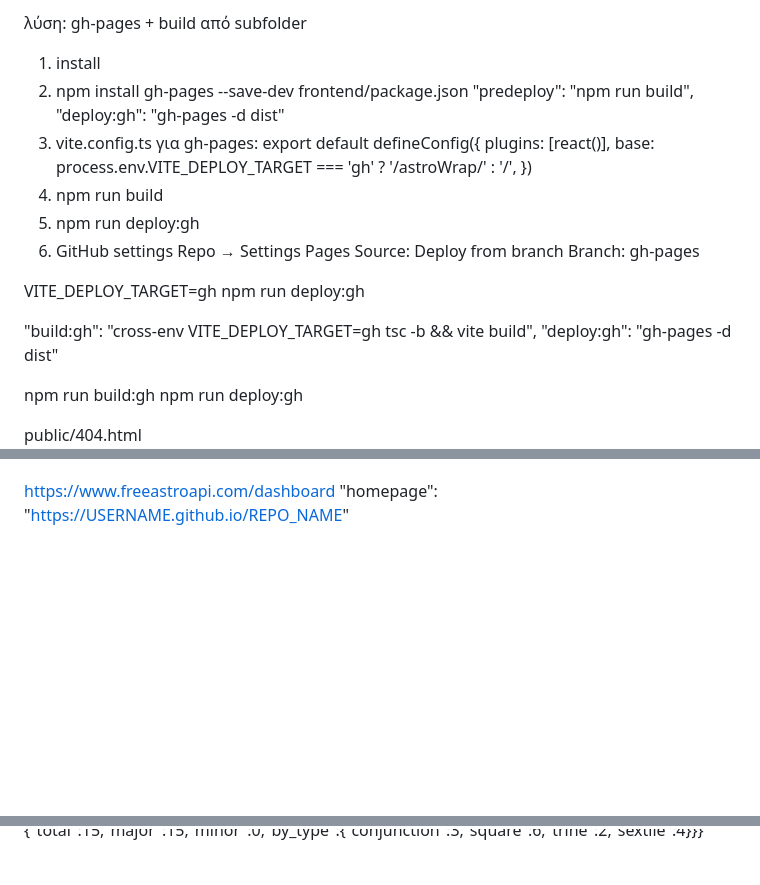
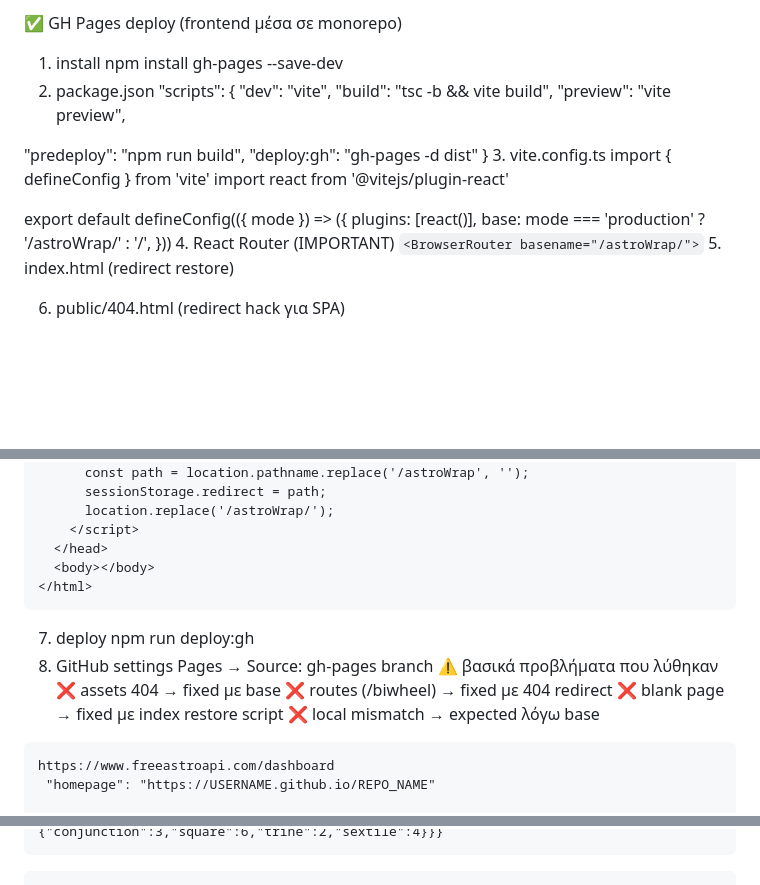
Before and after one commit to alkisax/astroWrap, a Markdown page: notes.md, 3 parts joined by grey strips. GitHub-like rendering; blank space fills up the shorter version.

Commit message:
gh pages

````diff
--- a/notes.md
+++ b/notes.md
@@ -1,35 +1,33 @@
-λύση: gh-pages + build από subfolder
+✅ GH Pages deploy (frontend μέσα σε monorepo)
 1. install
-2. npm install gh-pages --save-dev
-frontend/package.json
+npm install gh-pages --save-dev
+2. package.json
+"scripts": {
+  "dev": "vite",
+  "build": "tsc -b && vite build",
+  "preview": "vite preview",
+
   "predeploy": "npm run build",
   "deploy:gh": "gh-pages -d dist"
+}
 3. vite.config.ts
-για gh-pages:
-export default defineConfig({
+import { defineConfig } from 'vite'
+import react from '@vitejs/plugin-react'
+
+export default defineConfig(({ mode }) => ({
   plugins: [react()],
-  base: process.env.VITE_DEPLOY_TARGET === 'gh'
-    ? '/astroWrap/'
-    : '/',
-})
-4. npm run build
-5. npm run deploy:gh
-6. GitHub settings
-Repo → Settings
-Pages
-Source: Deploy from branch
-Branch: gh-pages
-
-VITE_DEPLOY_TARGET=gh npm run deploy:gh
-
-<BrowserRouter basename="/astroWrap/">
-
-  "build:gh": "cross-env VITE_DEPLOY_TARGET=gh tsc -b && vite build",
-  "deploy:gh": "gh-pages -d dist"
-
- npm run build:gh
-npm run deploy:gh
-
-public/404.html
-
+  base: mode === 'production' ? '/astroWrap/' : '/',
+}))
+4. React Router (IMPORTANT)
+`<BrowserRouter basename="/astroWrap/">`
+5. index.html (redirect restore)
+<script>
+  const redirect = sessionStorage.redirect;
+  if (redirect) {
+    delete sessionStorage.redirect;
+    history.replaceState(null, null, '/astroWrap' + redirect);
+  }
+</script>
+6. public/404.html (redirect hack για SPA)
+```
 <!doctype html>
@@ -39,13 +36,23 @@ public/404.html
     <script>
-      sessionStorage.redirect = location.pathname;
+      const path = location.pathname.replace('/astroWrap', '');
+      sessionStorage.redirect = path;
       location.replace('/astroWrap/');
     </script>
   </head>
   <body></body>
 </html>
+```
+7. deploy
+npm run deploy:gh
+8. GitHub settings
+Pages → Source: gh-pages branch
+⚠️ βασικά προβλήματα που λύθηκαν
+❌ assets 404 → fixed με base
+❌ routes (/biwheel) → fixed με 404 redirect
+❌ blank page → fixed με index restore script
+❌ local mismatch → expected λόγω base
 
-
-
+```
 https://www.freeastroapi.com/dashboard
  "homepage": "https://USERNAME.github.io/REPO_NAME"
 
@@ -74,6 +82,5 @@ $ curl -X POST "https://api.freeastroapi.com/api/v1/natal/calculate" \
 
-
-
+```json
 {
   "synastry": {
     "chartA": {
````
Also changed, not shown: other parts of notes.md (+5 -4 lines).
